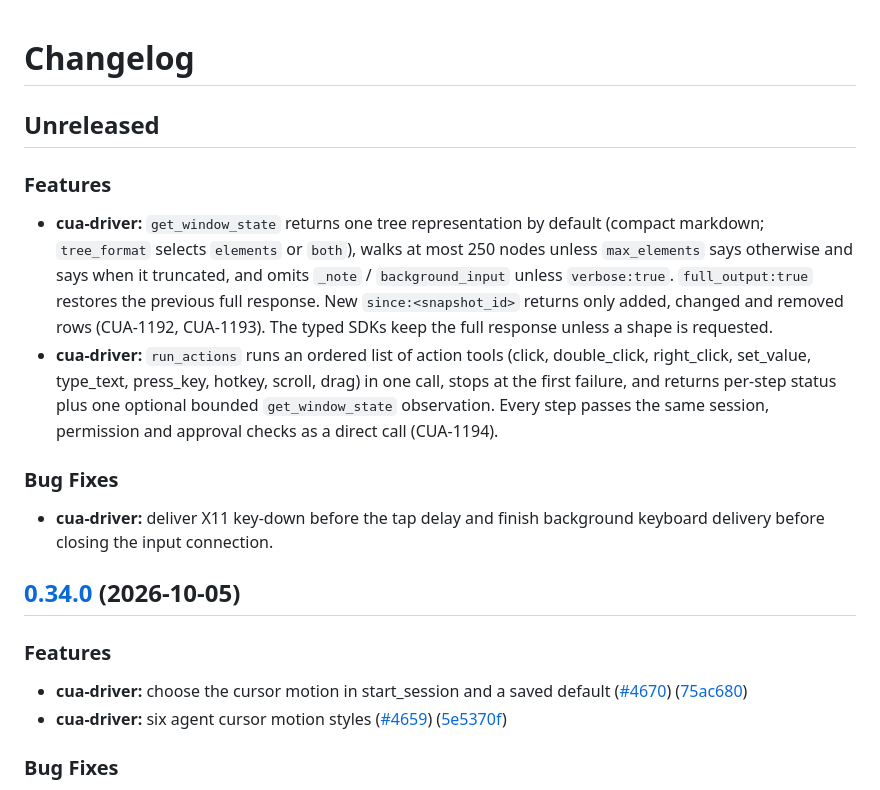
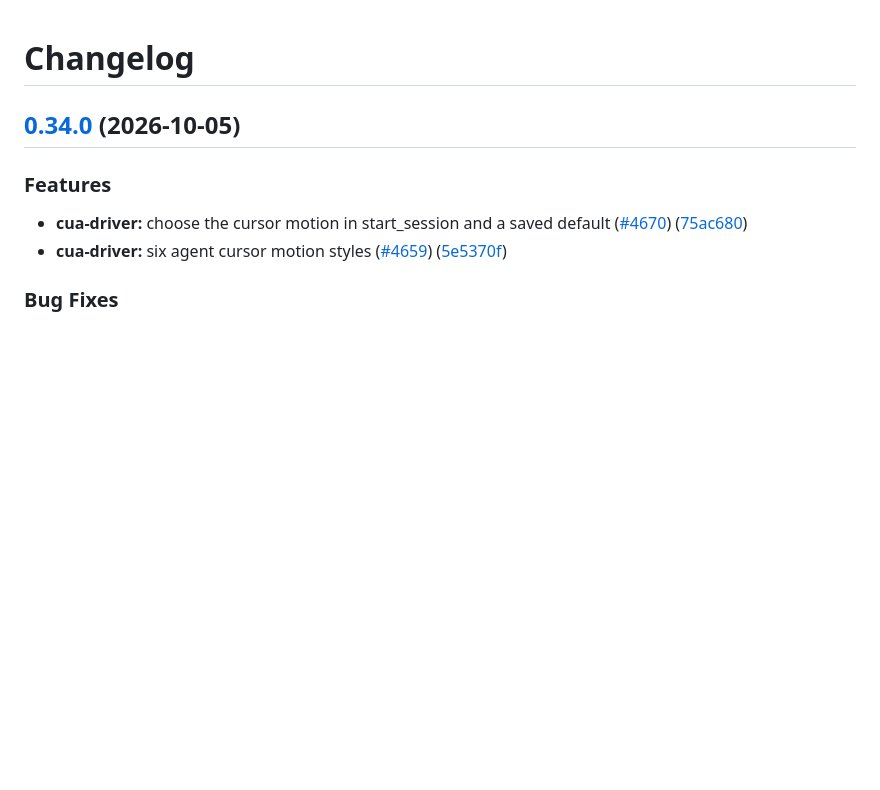
Before and after one commit to goat-si/cua-driver, a Markdown page: rust/CHANGELOG.md, the part around the change. Rendered like a GitHub page; blank space fills up the shorter version.

Commit message:
docs(cua-driver): drop the stale Unreleased block from the changelog (#4770)
The hand-written Unreleased block sat above every release-please entry. Its X11 note shipped in 0.28.1; its get_window_state and run_actions notes are in the generated 0.35.0 entry (#4737, and #4743 via BEGIN_COMMIT_OVERRIDE).

Co-Authored-By: Claude Opus 5.5 (1M context) <noreply@anthropic.com>

```diff
--- a/rust/CHANGELOG.md
+++ b/rust/CHANGELOG.md
@@ -1,15 +1,4 @@
 # Changelog
-
-## Unreleased
-
-### Features
-
-* **cua-driver:** `get_window_state` returns one tree representation by default (compact markdown; `tree_format` selects `elements` or `both`), walks at most 250 nodes unless `max_elements` says otherwise and says when it truncated, and omits `_note` / `background_input` unless `verbose:true`. `full_output:true` restores the previous full response. New `since:<snapshot_id>` returns only added, changed and removed rows (CUA-1192, CUA-1193). The typed SDKs keep the full response unless a shape is requested.
-* **cua-driver:** `run_actions` runs an ordered list of action tools (click, double_click, right_click, set_value, type_text, press_key, hotkey, scroll, drag) in one call, stops at the first failure, and returns per-step status plus one optional bounded `get_window_state` observation. Every step passes the same session, permission and approval checks as a direct call (CUA-1194).
-
-### Bug Fixes
-
-* **cua-driver:** deliver X11 key-down before the tap delay and finish background keyboard delivery before closing the input connection.
 
 ## [0.34.0](https://github.com/trycua/cua/compare/cua-driver-rs-v0.33.4...cua-driver-rs-v0.34.0) (2026-10-05)
 
```
